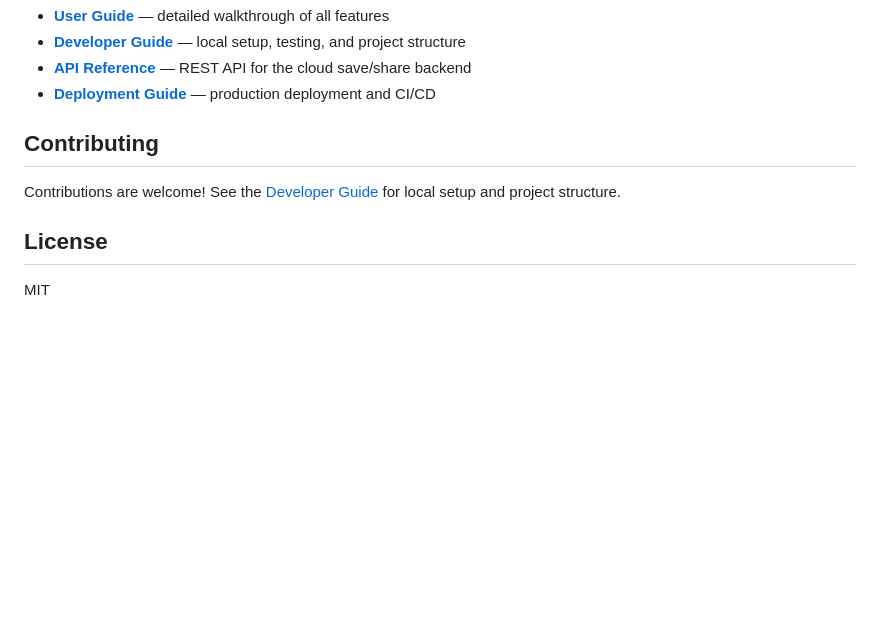
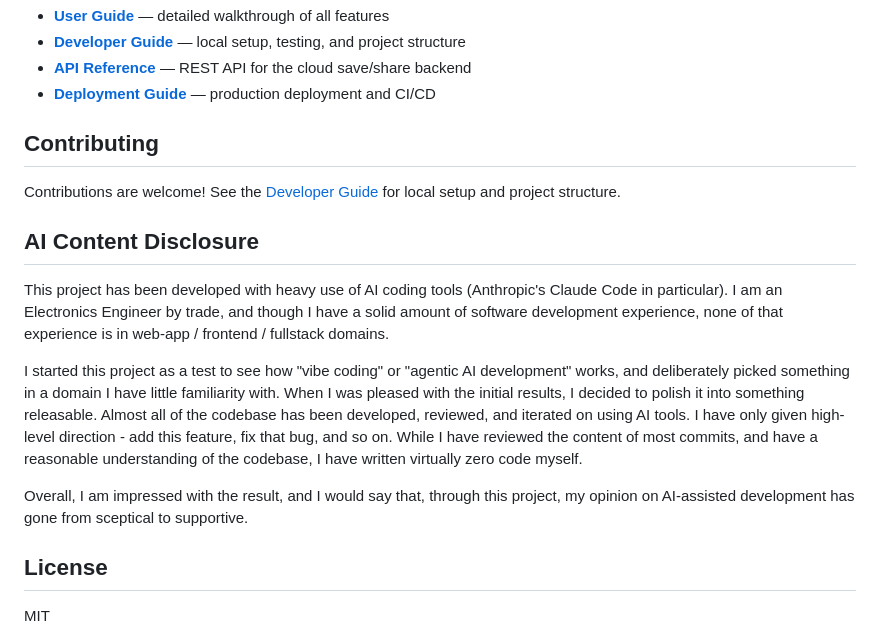
Before and after one commit to chrissbarr/RegisterViewer, a Markdown page: README.md, the part around the change. GitHub-like rendering; blank space fills up the shorter version.

Commit message:
Add AI Content Disclosure to readme

```diff
--- a/README.md
+++ b/README.md
@@ -81,6 +81,14 @@ When registers have memory offsets, the **Map** tab shows all registers laid out
 
 Contributions are welcome! See the [Developer Guide](docs/DEVELOPMENT.md) for local setup and project structure.
 
+## AI Content Disclosure
+
+This project has been developed with heavy use of AI coding tools (Anthropic's Claude Code in particular). I am an Electronics Engineer by trade, and though I have a solid amount of software development experience, none of that experience is in web-app / frontend / fullstack domains.
+
+I started this project as a test to see how "vibe coding" or "agentic AI development" works, and deliberately picked something in a domain I have little familiarity with. When I was pleased with the initial results, I decided to polish it into something releasable. Almost all of the codebase has been developed, reviewed, and iterated on using AI tools. I have only given high-level direction - add this feature, fix that bug, and so on. While I have reviewed the content of most commits, and have a reasonable understanding of the codebase, I have written virtually zero code myself.
+
+Overall, I am impressed with the result, and I would say that, through this project, my opinion on AI-assisted development has gone from sceptical to supportive.
+
 ## License
 
 MIT
```
